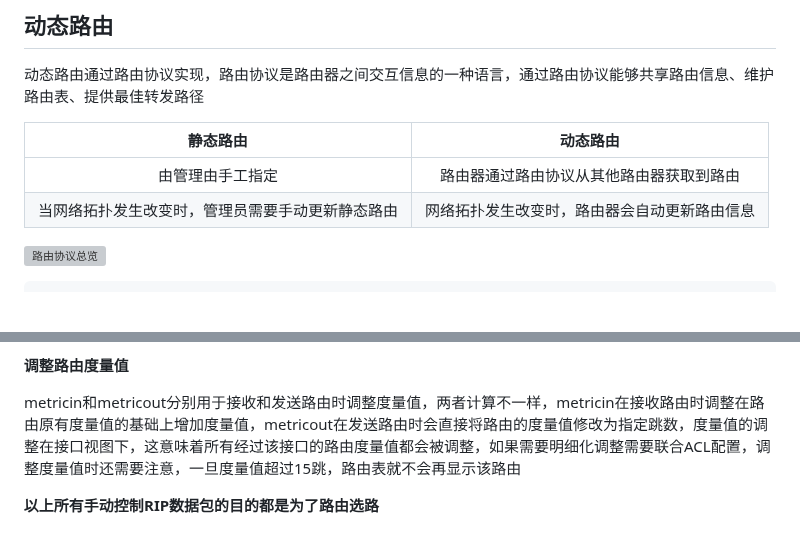
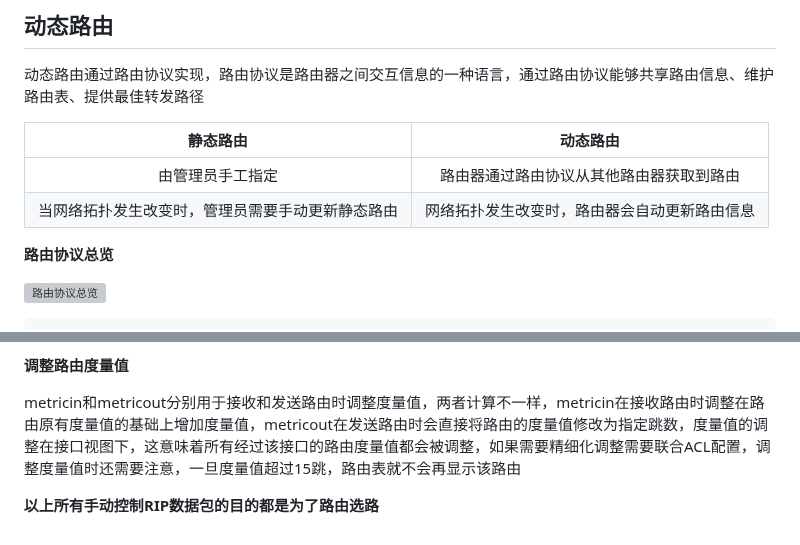
Before and after one commit to hebor/network, a Markdown page: 03.路由技术.md, 2 parts joined by grey strips. GitHub-like rendering; blank space fills up the shorter version; grey boxes are pictures that could not be loaded.

Commit message:
修正文本错误

```diff
--- a/03.路由技术.md
+++ b/03.路由技术.md
@@ -238,8 +238,10 @@ ping命令默认使用的SIP是出口接口上的IP，如果要其他直连网
 
 | 静态路由 | 动态路由 |
 | :-: | :-: |
-| 由管理由手工指定 | 路由器通过路由协议从其他路由器获取到路由 |
+| 由管理员手工指定 | 路由器通过路由协议从其他路由器获取到路由 |
 | 当网络拓扑发生改变时，管理员需要手动更新静态路由 | 网络拓扑发生改变时，路由器会自动更新路由信息 |
+
+**路由协议总览**
 
 ![路由协议总览](https://www.z4a.net/images/2023/09/15/b4890f1de25ab4c035aad13248418749.png)
 
@@ -490,6 +492,6 @@ AR2的下一跳是AR1、AR1的下一跳又是AR2，接下来AR2又会向AR1发
 
 **调整路由度量值**
 
-metricin和metricout分别用于接收和发送路由时调整度量值，两者计算不一样，metricin在接收路由时调整在路由原有度量值的基础上增加度量值，metricout在发送路由时会直接将路由的度量值修改为指定跳数，度量值的调整在接口视图下，这意味着所有经过该接口的路由度量值都会被调整，如果需要明细化调整需要联合ACL配置，调整度量值时还需要注意，一旦度量值超过15跳，路由表就不会再显示该路由
+metricin和metricout分别用于接收和发送路由时调整度量值，两者计算不一样，metricin在接收路由时调整在路由原有度量值的基础上增加度量值，metricout在发送路由时会直接将路由的度量值修改为指定跳数，度量值的调整在接口视图下，这意味着所有经过该接口的路由度量值都会被调整，如果需要精细化调整需要联合ACL配置，调整度量值时还需要注意，一旦度量值超过15跳，路由表就不会再显示该路由
 
 **以上所有手动控制RIP数据包的目的都是为了路由选路**
```
